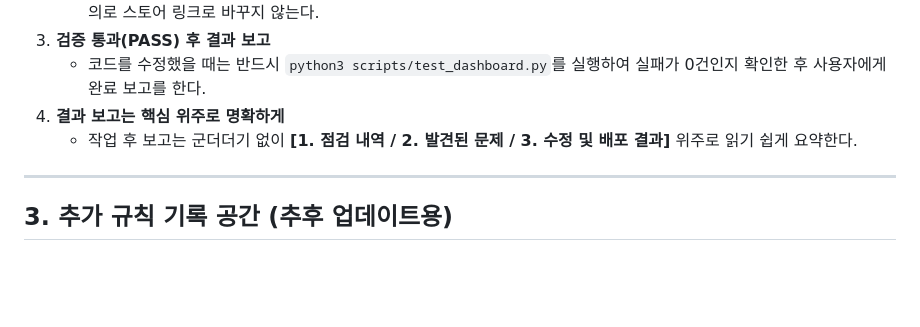
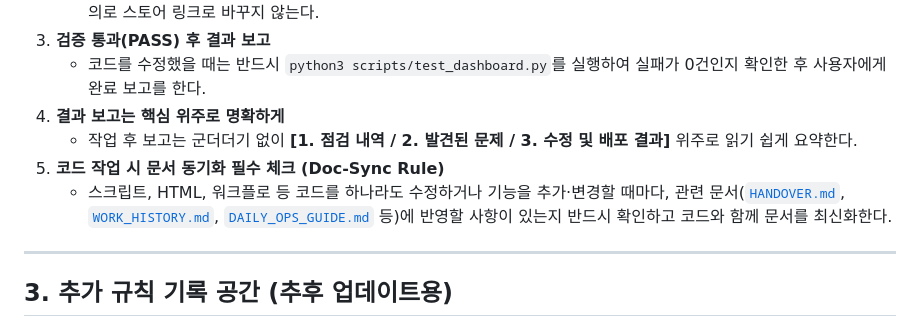
Before and after one commit to HanTamTam/rescene-vote, a Markdown page: RULES.md, the part around the change. Drawn GitHub-style; blank space fills up the shorter version.

Commit message:
docs: add Doc-Sync rule to RULES.md

```diff
--- a/RULES.md
+++ b/RULES.md
@@ -30,6 +30,8 @@ AI 어시스턴트는 사용자의 요청이나 상황에 따라 아래 매핑
    - 코드를 수정했을 때는 반드시 `python3 scripts/test_dashboard.py`를 실행하여 실패가 0건인지 확인한 후 사용자에게 완료 보고를 한다.
 4. **결과 보고는 핵심 위주로 명확하게**
    - 작업 후 보고는 군더더기 없이 **[1. 점검 내역 / 2. 발견된 문제 / 3. 수정 및 배포 결과]** 위주로 읽기 쉽게 요약한다.
+5. **코드 작업 시 문서 동기화 필수 체크 (Doc-Sync Rule)**
+   - 스크립트, HTML, 워크플로 등 코드를 하나라도 수정하거나 기능을 추가·변경할 때마다, 관련 문서([`HANDOVER.md`](file:///Users/hanchangmin/Documents/Rescene/HANDOVER.md), [`WORK_HISTORY.md`](file:///Users/hanchangmin/Documents/Rescene/WORK_HISTORY.md), [`DAILY_OPS_GUIDE.md`](file:///Users/hanchangmin/Documents/Rescene/DAILY_OPS_GUIDE.md) 등)에 반영할 사항이 있는지 반드시 확인하고 코드와 함께 문서를 최신화한다.
 
 ---
 
```
